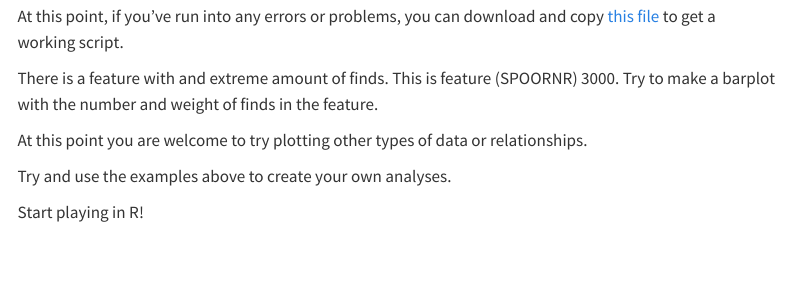
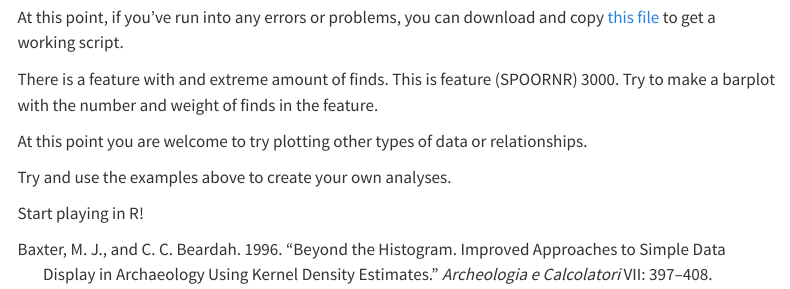
Before and after one commit to RonaldVisser/R_4_Archaeology, a Quarto document (plotting_data.qmd): the page in a window 1100 px wide, from 17690 px down before the commit and from 17720 px down after it, so that both start at the same text. Rendered offline with R 4.5, knitr and Pandoc in place of Quarto, with nearby package versions; menus at the side of the page are left out; long lines of code are wrapped.

Commit message:
error correction

```diff
--- a/plotting_data.qmd
+++ b/plotting_data.qmd
@@ -22,6 +22,7 @@ author:
       - name: Nederlands Forensisch Instituut
         city: Den Haag
         country: Netherlands
+bibliography: references.bib
 ---
 
 # Plotting Data with `ggplot`
--- a/references.bib
+++ b/references.bib
@@ -16,3 +16,13 @@
 	number = {1173},
 	address = {Amersfoort}
 }
+
+@article{baxter1996,
+	title = {Beyond the histogram. Improved approaches to simple data display in archaeology using kernel density estimates},
+	author = {Baxter, M. J. and Beardah, C.C.},
+	year = {1996},
+	date = {1996},
+	journal = {Archeologia e Calcolatori},
+	pages = {397--408},
+	volume = {VII}
+}
```
Also changed, not shown: plotting_data.qmd (2 more changed lines).
